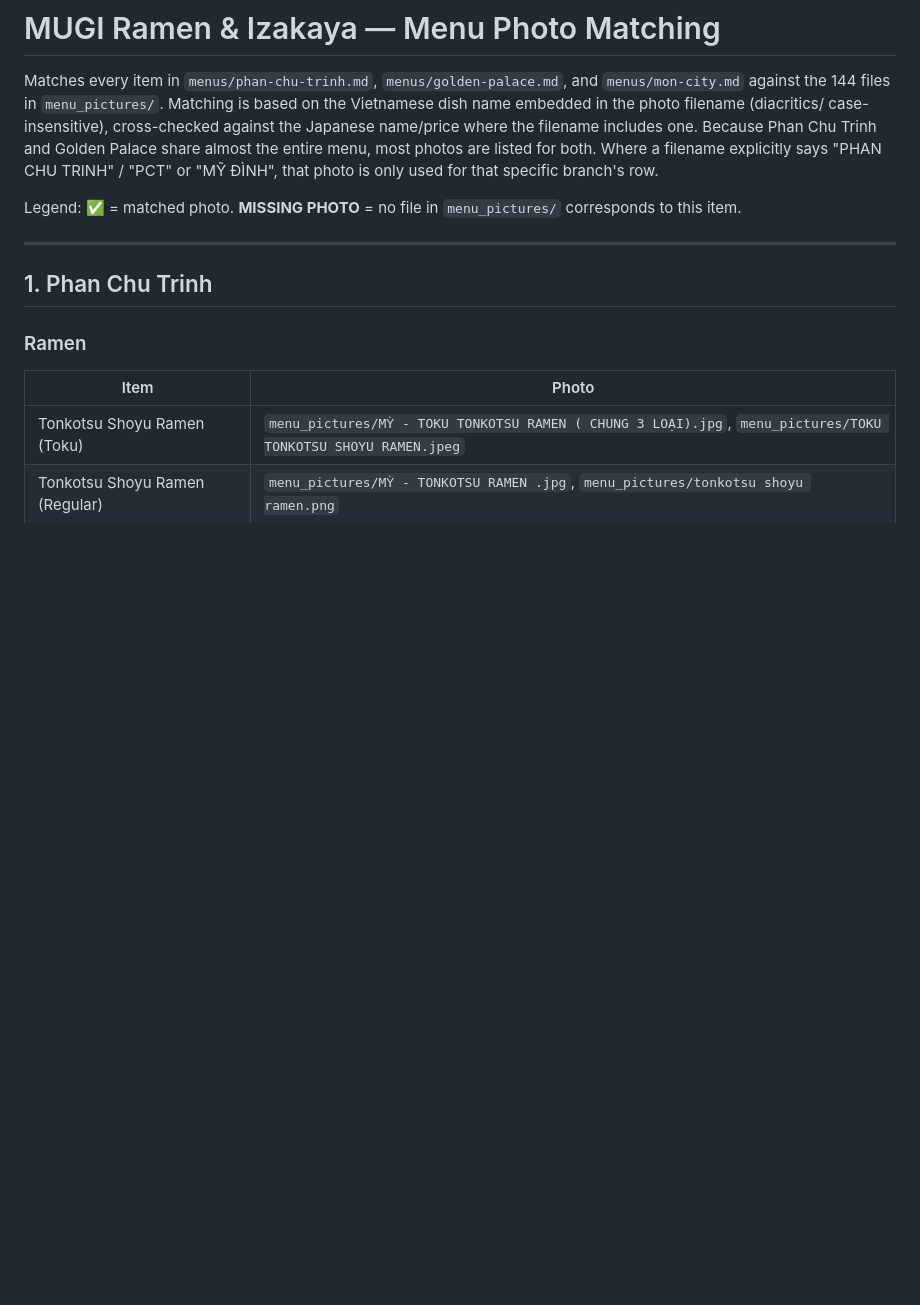
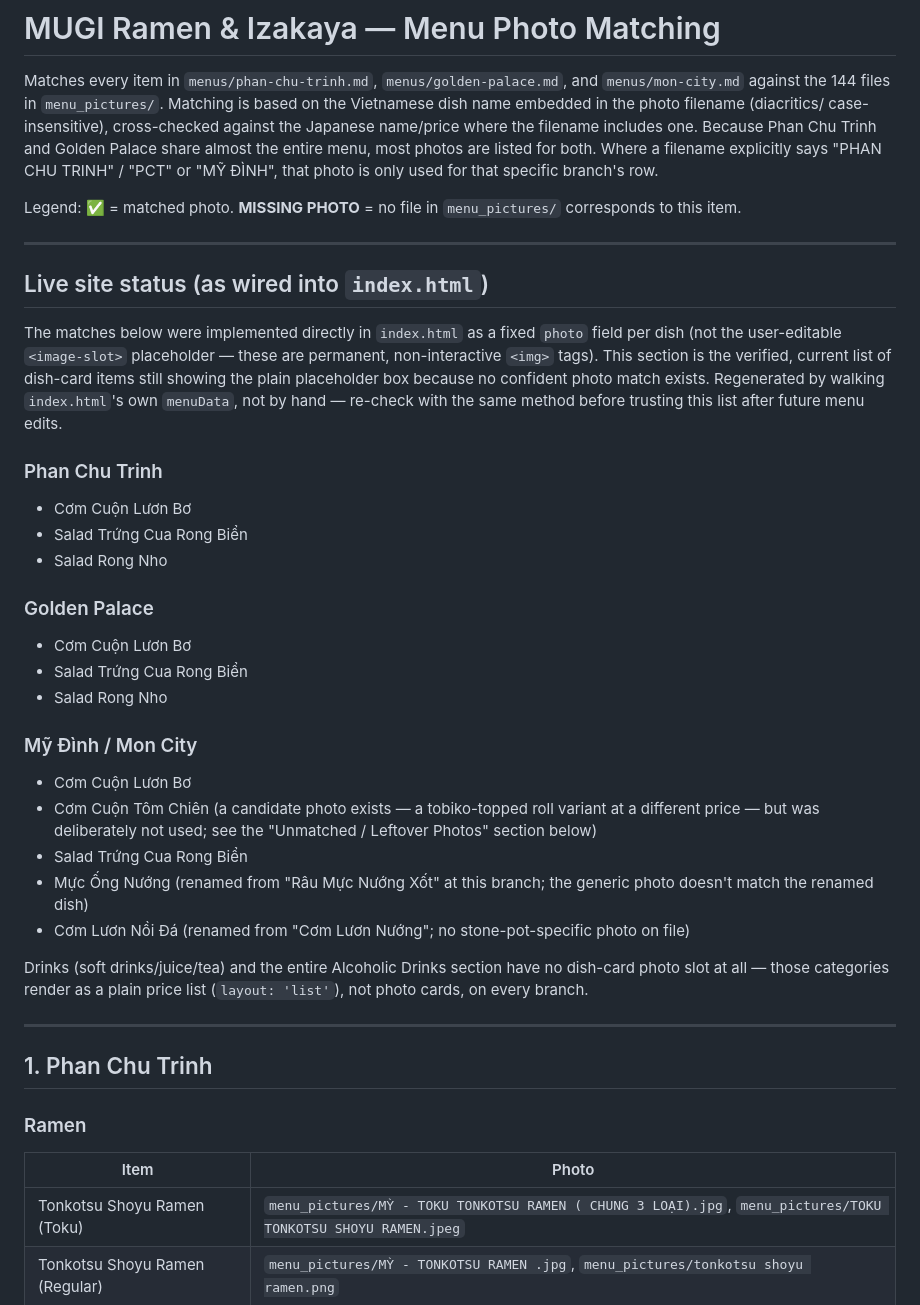
Before and after one commit to ACASOHQ/mugiramen_webpage, a Markdown page: menus/photo-matching.md, the part around the change. Rendered like a GitHub page; blank space fills up the shorter version.

Commit message:
Document live-site missing-photo status in photo-matching.md
Adds a verified section listing which dish cards still show the
placeholder box in index.html (no confident photo match), generated
by walking the actual menuData rather than transcribed by hand.
Distinct from the original file-matching analysis above it, which
predates the switch from <image-slot> to fixed <img> tags.

Co-Authored-By: Claude Sonnet 5 <noreply@anthropic.com>
Claude-Session: https://claude.ai/code/session_01UTYr3TZbXtNTtXgZvQgFBo

```diff
--- a/menus/photo-matching.md
+++ b/menus/photo-matching.md
@@ -11,6 +11,43 @@ specific branch's row.
 
 Legend: ✅ = matched photo. **MISSING PHOTO** = no file in `menu_pictures/`
 corresponds to this item.
+
+---
+
+## Live site status (as wired into `index.html`)
+
+The matches below were implemented directly in `index.html` as a fixed
+`photo` field per dish (not the user-editable `<image-slot>` placeholder —
+these are permanent, non-interactive `<img>` tags). This section is the
+verified, current list of dish-card items still showing the plain
+placeholder box because no confident photo match exists. Regenerated by
+walking `index.html`'s own `menuData`, not by hand — re-check with the same
+method before trusting this list after future menu edits.
+
+### Phan Chu Trinh
+- Cơm Cuộn Lươn Bơ
+- Salad Trứng Cua Rong Biển
+- Salad Rong Nho
+
+### Golden Palace
+- Cơm Cuộn Lươn Bơ
+- Salad Trứng Cua Rong Biển
+- Salad Rong Nho
+
+### Mỹ Đình / Mon City
+- Cơm Cuộn Lươn Bơ
+- Cơm Cuộn Tôm Chiên (a candidate photo exists — a tobiko-topped roll
+  variant at a different price — but was deliberately not used; see the
+  "Unmatched / Leftover Photos" section below)
+- Salad Trứng Cua Rong Biển
+- Mực Ống Nướng (renamed from "Râu Mực Nướng Xốt" at this branch; the
+  generic photo doesn't match the renamed dish)
+- Cơm Lươn Nồi Đá (renamed from "Cơm Lươn Nướng"; no stone-pot-specific
+  photo on file)
+
+Drinks (soft drinks/juice/tea) and the entire Alcoholic Drinks section have
+no dish-card photo slot at all — those categories render as a plain price
+list (`layout: 'list'`), not photo cards, on every branch.
 
 ---
 
```
